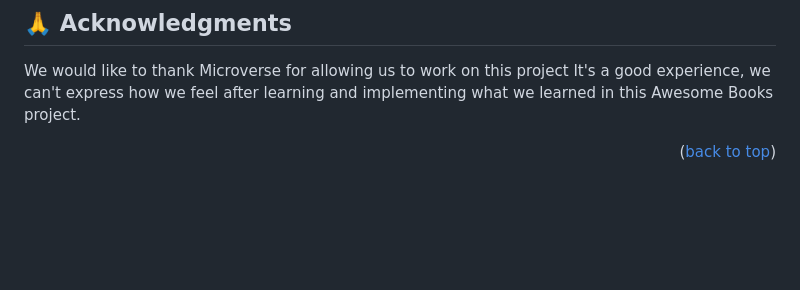
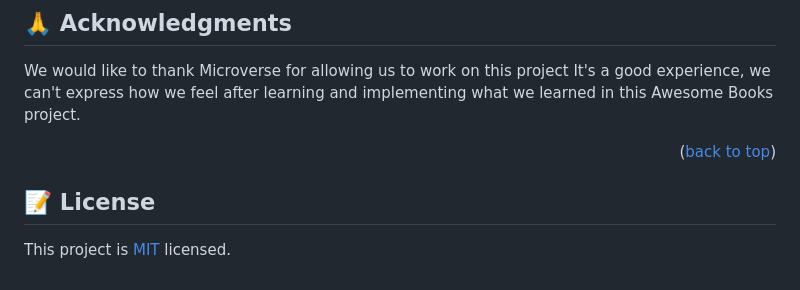
Before and after one commit to Jessekay/AwesomeBooks, a Markdown page: README.md, the part around the change. Rendered like a GitHub page; blank space fills up the shorter version.

Commit message:
Add license to README file

```diff
--- a/README.md
+++ b/README.md
@@ -117,3 +117,7 @@ We would like to thank Microverse for allowing us to work on this project
 It's a good experience, we can't express how we feel after learning and implementing what we learned in this Awesome Books project.
 
 <p align="right">(<a href="#readme-top">back to top</a>)</p>
+
+## 📝 License <a name="license"></a>
+
+This project is [MIT](/LICENSE) licensed.
```
